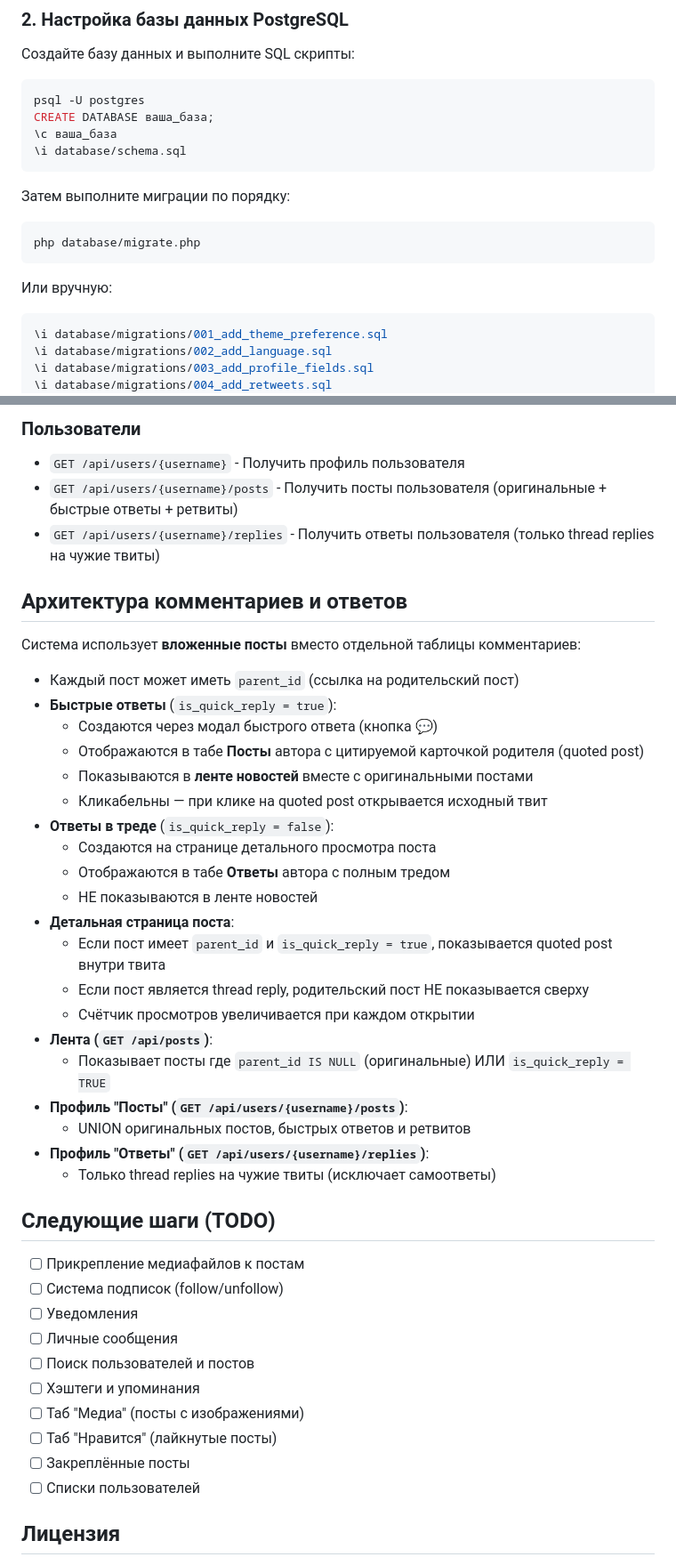
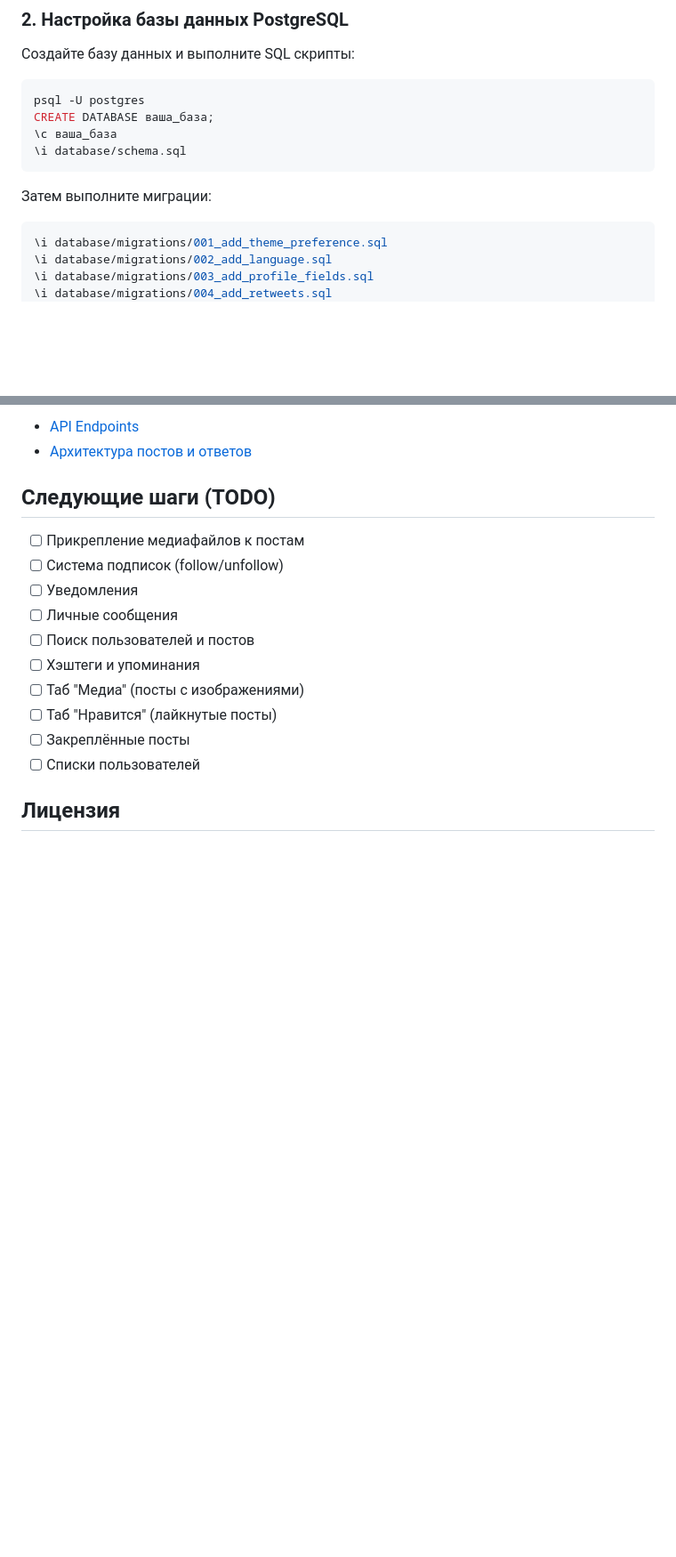
Before and after one commit to markolockwood/my-social-engine, a Markdown page: README.md, 2 parts joined by grey strips. Shown at 89% size. GitHub-like rendering; blank space fills up the shorter version.

````diff
--- a/README.md
+++ b/README.md
@@ -72,13 +72,7 @@ CREATE DATABASE ваша_база;
 \i database/schema.sql
 ```
 
-Затем выполните миграции по порядку:
-
-```bash
-php database/migrate.php
-```
-
-Или вручную:
+Затем выполните миграции:
 
 ```bash
 \i database/migrations/001_add_theme_preference.sql
@@ -220,33 +166,5 @@ your-project/
-### Пользователи
-
-- `GET /api/users/{username}` - Получить профиль пользователя
-- `GET /api/users/{username}/posts` - Получить посты пользователя (оригинальные + быстрые ответы + ретвиты)
-- `GET /api/users/{username}/replies` - Получить ответы пользователя (только thread replies на чужие твиты)
-
-## Архитектура комментариев и ответов
-
-Система использует **вложенные посты** вместо отдельной таблицы комментариев:
-
-- Каждый пост может иметь `parent_id` (ссылка на родительский пост)
-- **Быстрые ответы** (`is_quick_reply = true`):
-  - Создаются через модал быстрого ответа (кнопка 💬)
-  - Отображаются в табе **Посты** автора с цитируемой карточкой родителя (quoted post)
-  - Показываются в **ленте новостей** вместе с оригинальными постами
-  - Кликабельны — при клике на quoted post открывается исходный твит
-- **Ответы в треде** (`is_quick_reply = false`):
-  - Создаются на странице детального просмотра поста
-  - Отображаются в табе **Ответы** автора с полным тредом
-  - НЕ показываются в ленте новостей
-- **Детальная страница поста**:
-  - Если пост имеет `parent_id` и `is_quick_reply = true`, показывается quoted post внутри твита
-  - Если пост является thread reply, родительский пост НЕ показывается сверху
-  - Счётчик просмотров увеличивается при каждом открытии
-- **Лента (`GET /api/posts`)**:
-  - Показывает посты где `parent_id IS NULL` (оригинальные) ИЛИ `is_quick_reply = TRUE`
-- **Профиль "Посты" (`GET /api/users/{username}/posts`)**:
-  - UNION оригинальных постов, быстрых ответов и ретвитов
-- **Профиль "Ответы" (`GET /api/users/{username}/replies`)**:
-  - Только thread replies на чужие твиты (исключает самоответы)
+- [API Endpoints](docs/api_endpoints.md)
+- [Архитектура постов и ответов](docs/posts_architecture.md)
 
 ## Следующие шаги (TODO)
 
````
Also changed, not shown: other parts of README.md (+31 -79 lines), docs/api_endpoints.md (added, +33 -0 lines), docs/posts_architecture.md (added, +37 -0 lines).
